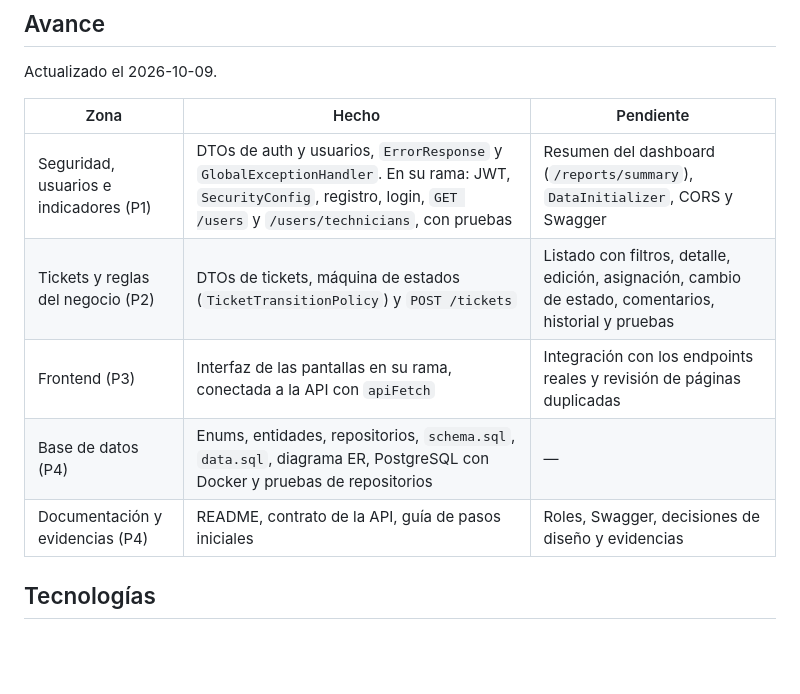
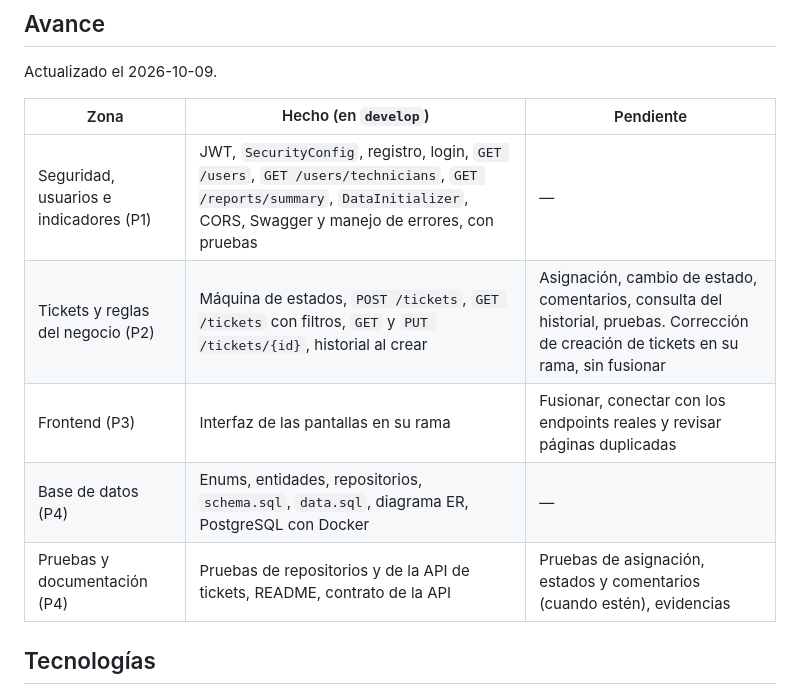
Before and after one commit to Mic022/CampusDesk_Springboot_Proyect, a Markdown page: README.md, the part around one of its changes. Rendered like a GitHub page; blank space fills up the shorter version.

```diff
--- a/README.md
+++ b/README.md
@@ -17,13 +17,13 @@ Plataforma web de gestión de incidencias tecnológicas para TechNova Solutions:
 
 Actualizado el 2026-10-09.
 
-| Zona | Hecho | Pendiente |
+| Zona | Hecho (en `develop`) | Pendiente |
 |---|---|---|
-| Seguridad, usuarios e indicadores (P1) | DTOs de auth y usuarios, `ErrorResponse` y `GlobalExceptionHandler`. En su rama: JWT, `SecurityConfig`, registro, login, `GET /users` y `/users/technicians`, con pruebas | Resumen del dashboard (`/reports/summary`), `DataInitializer`, CORS y Swagger |
-| Tickets y reglas del negocio (P2) | DTOs de tickets, máquina de estados (`TicketTransitionPolicy`) y `POST /tickets` | Listado con filtros, detalle, edición, asignación, cambio de estado, comentarios, historial y pruebas |
-| Frontend (P3) | Interfaz de las pantallas en su rama, conectada a la API con `apiFetch` | Integración con los endpoints reales y revisión de páginas duplicadas |
-| Base de datos (P4) | Enums, entidades, repositorios, `schema.sql`, `data.sql`, diagrama ER, PostgreSQL con Docker y pruebas de repositorios | — |
-| Documentación y evidencias (P4) | README, contrato de la API, guía de pasos iniciales | Roles, Swagger, decisiones de diseño y evidencias |
+| Seguridad, usuarios e indicadores (P1) | JWT, `SecurityConfig`, registro, login, `GET /users`, `GET /users/technicians`, `GET /reports/summary`, `DataInitializer`, CORS, Swagger y manejo de errores, con pruebas | — |
+| Tickets y reglas del negocio (P2) | Máquina de estados, `POST /tickets`, `GET /tickets` con filtros, `GET` y `PUT /tickets/{id}`, historial al crear | Asignación, cambio de estado, comentarios, consulta del historial, pruebas. Corrección de creación de tickets en su rama, sin fusionar |
+| Frontend (P3) | Interfaz de las pantallas en su rama | Fusionar, conectar con los endpoints reales y revisar páginas duplicadas |
+| Base de datos (P4) | Enums, entidades, repositorios, `schema.sql`, `data.sql`, diagrama ER, PostgreSQL con Docker | — |
+| Pruebas y documentación (P4) | Pruebas de repositorios y de la API de tickets, README, contrato de la API | Pruebas de asignación, estados y comentarios (cuando estén), evidencias |
 
 ## Tecnologías
 
```
Also changed, not shown: other parts of README.md (+61 -11 lines).
